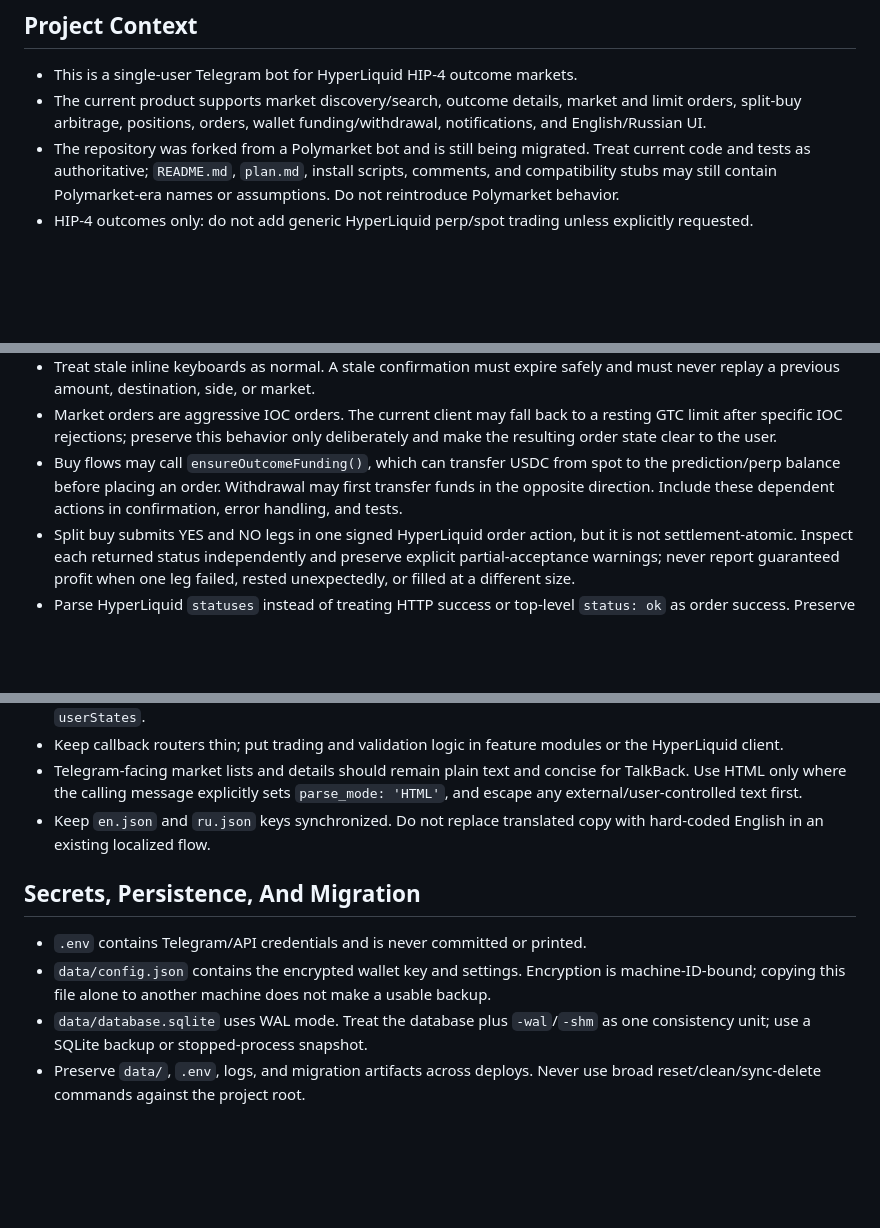
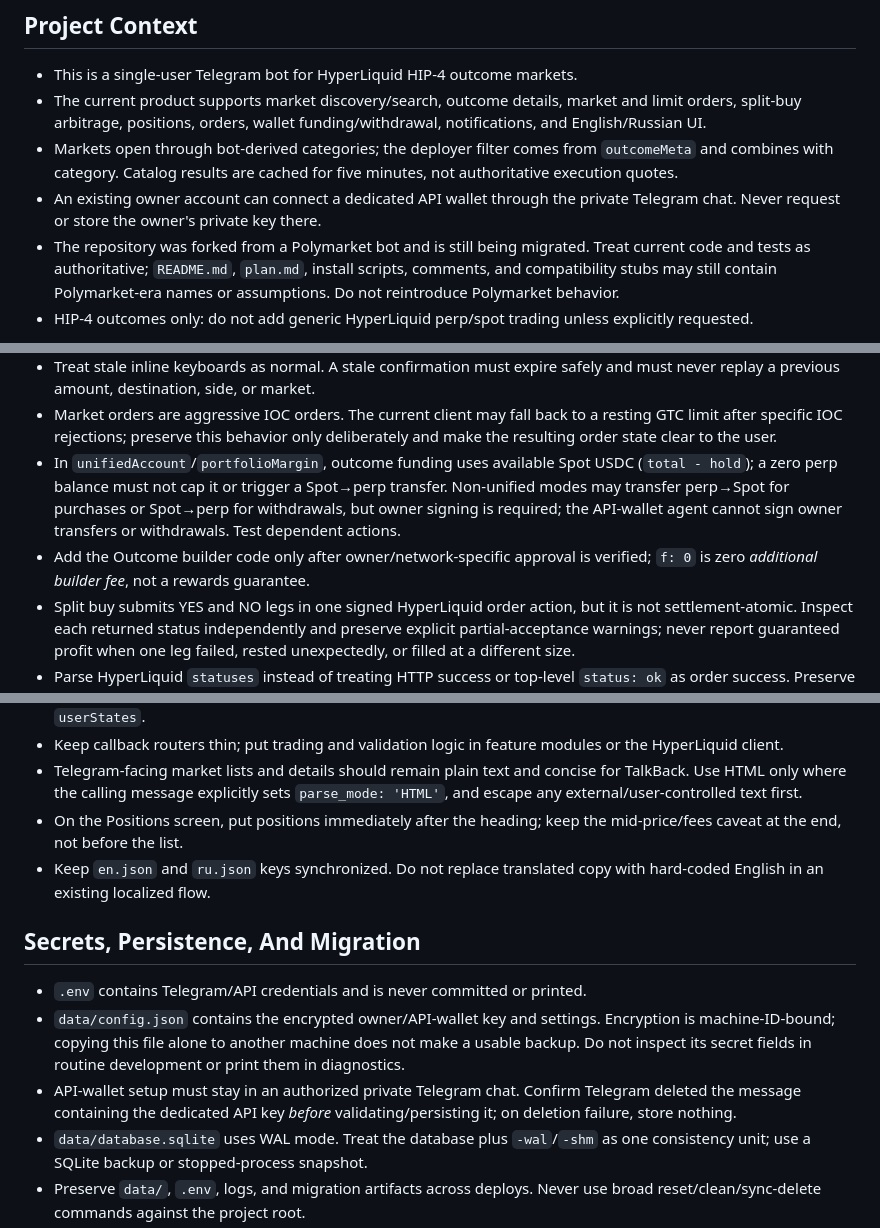
Before and after one commit to web3blind/hip-4-trading-bot, a Markdown page: AGENTS.md, 3 parts joined by grey strips. Rendered like a GitHub page; blank space fills up the shorter version.

```diff
--- a/AGENTS.md
+++ b/AGENTS.md
@@ -10,6 +10,11 @@ it is not a complete user manual or feature catalogue.
 - The current product supports market discovery/search, outcome details,
   market and limit orders, split-buy arbitrage, positions, orders, wallet
   funding/withdrawal, notifications, and English/Russian UI.
+- Markets open through bot-derived categories; the deployer filter comes from
+  `outcomeMeta` and combines with category. Catalog results are cached for five
+  minutes, not authoritative execution quotes.
+- An existing owner account can connect a dedicated API wallet through the
+  private Telegram chat. Never request or store the owner's private key there.
 - The repository was forked from a Polymarket bot and is still being migrated.
   Treat current code and tests as authoritative; `README.md`, `plan.md`, install
   scripts, comments, and compatibility stubs may still contain Polymarket-era
@@ -103,10 +119,13 @@ it is not a complete user manual or feature catalogue.
 - Market orders are aggressive IOC orders. The current client may fall back to
   a resting GTC limit after specific IOC rejections; preserve this behavior only
   deliberately and make the resulting order state clear to the user.
-- Buy flows may call `ensureOutcomeFunding()`, which can transfer USDC from spot
-  to the prediction/perp balance before placing an order. Withdrawal may first
-  transfer funds in the opposite direction. Include these dependent actions in
-  confirmation, error handling, and tests.
+- In `unifiedAccount`/`portfolioMargin`, outcome funding uses available Spot
+  USDC (`total - hold`); a zero perp balance must not cap it or trigger a
+  Spot→perp transfer. Non-unified modes may transfer perp→Spot for purchases
+  or Spot→perp for withdrawals, but owner signing is required; the API-wallet
+  agent cannot sign owner transfers or withdrawals. Test dependent actions.
+- Add the Outcome builder code only after owner/network-specific approval is
+  verified; `f: 0` is zero *additional builder fee*, not a rewards guarantee.
 - Split buy submits YES and NO legs in one signed HyperLiquid order action, but
   it is not settlement-atomic. Inspect each returned status independently and
   preserve explicit partial-acceptance warnings; never report guaranteed profit
@@ -132,15 +151,21 @@ it is not a complete user manual or feature catalogue.
 - Telegram-facing market lists and details should remain plain text and concise
   for TalkBack. Use HTML only where the calling message explicitly sets
   `parse_mode: 'HTML'`, and escape any external/user-controlled text first.
+- On the Positions screen, put positions immediately after the heading; keep
+  the mid-price/fees caveat at the end, not before the list.
 - Keep `en.json` and `ru.json` keys synchronized. Do not replace translated copy
   with hard-coded English in an existing localized flow.
 
 ## Secrets, Persistence, And Migration
 
 - `.env` contains Telegram/API credentials and is never committed or printed.
-- `data/config.json` contains the encrypted wallet key and settings. Encryption
-  is machine-ID-bound; copying this file alone to another machine does not make
-  a usable backup.
+- `data/config.json` contains the encrypted owner/API-wallet key and settings.
+  Encryption is machine-ID-bound; copying this file alone to another machine
+  does not make a usable backup. Do not inspect its secret fields in routine
+  development or print them in diagnostics.
+- API-wallet setup must stay in an authorized private Telegram chat. Confirm
+  Telegram deleted the message containing the dedicated API key *before*
+  validating/persisting it; on deletion failure, store nothing.
 - `data/database.sqlite` uses WAL mode. Treat the database plus `-wal`/`-shm` as
   one consistency unit; use a SQLite backup or stopped-process snapshot.
 - Preserve `data/`, `.env`, logs, and migration artifacts across deploys. Never
```
Also changed, not shown: other parts of AGENTS.md (+28 -22 lines).
